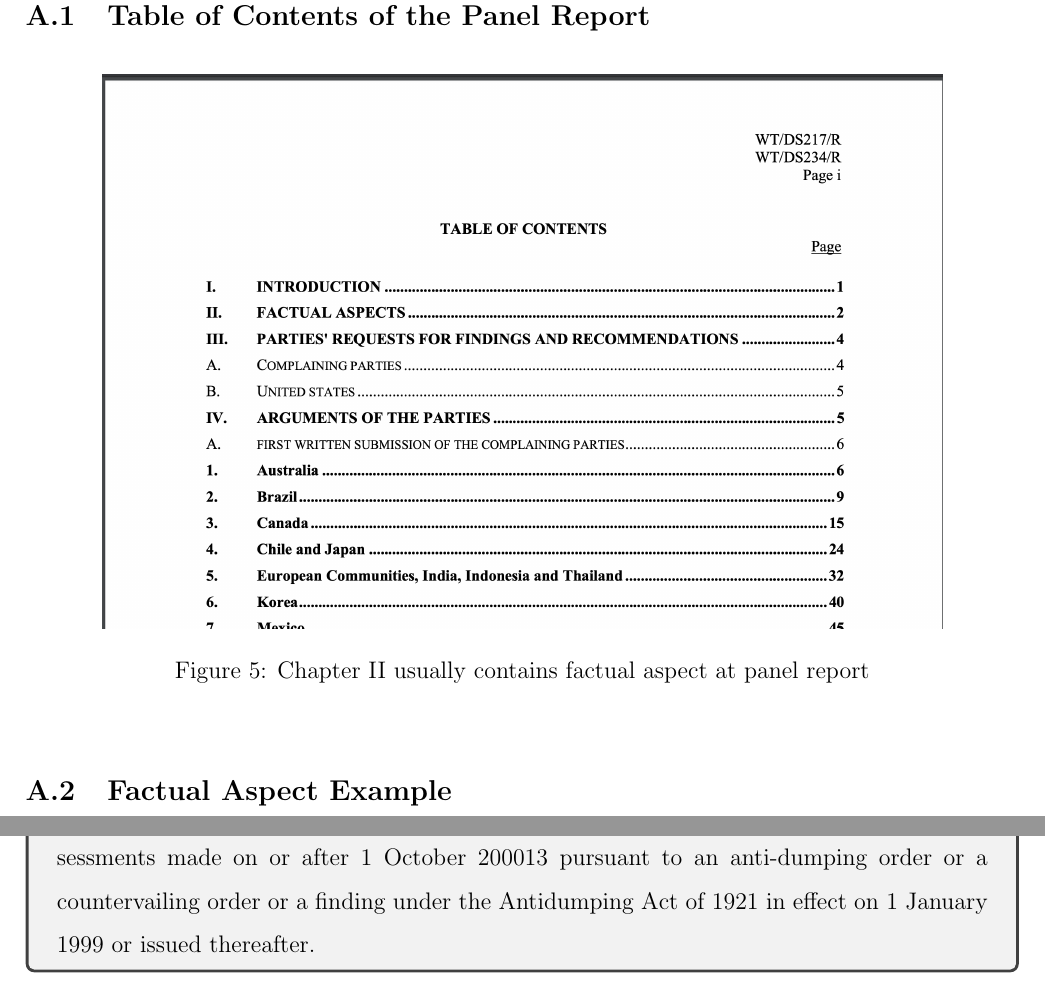
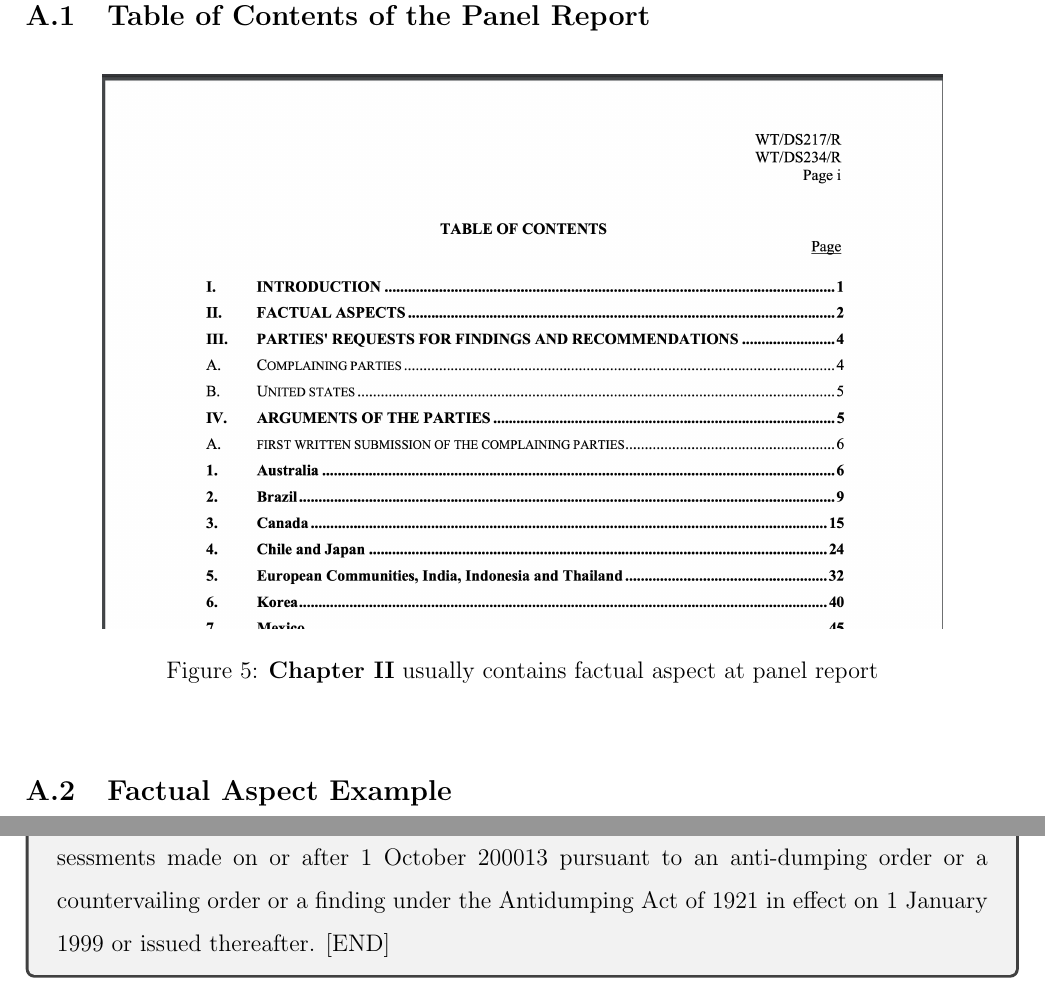
Before and after one commit to syyunn/citation-dwg-wto, a LaTeX paper (main.tex, which reads Data/examples/factual-aspect.tex, Data/examples/table-of-content-panel.tex): two parts of pages 8 and 10 of 11, joined at a grey line, cut so that both start at the same text. Compiled offline with pdfLaTeX.

```diff
--- a/Data/examples/factual-aspect.tex
+++ b/Data/examples/factual-aspect.tex
@@ -77,6 +77,6 @@
 
 \noindent 2.7 \quad The CDSOA applies with respect to all anti-dumping and countervailing duty assessments
 made on or after 1 October 200013 pursuant to an anti-dumping order or a countervailing order or a
-finding under the Antidumping Act of 1921 in effect on 1 January 1999 or issued thereafter.
+finding under the Antidumping Act of 1921 in effect on 1 January 1999 or issued thereafter. [END]
 
 \end{tcolorbox}
--- a/Data/examples/table-of-content-panel.tex
+++ b/Data/examples/table-of-content-panel.tex
@@ -1,7 +1,7 @@
 \begin{figure}[h]
     \centering
     \includegraphics[scale=0.3]{Data/pngs/panel_report_toc.png}
-    \caption{Chapter II usually contains factual aspect at panel report}
+    \caption{{\bf Chapter II} usually contains factual aspect at panel report}
     % : }It shows {\bf II. FACTUAL ASPECTS}
 \end{figure}
 
```
Also changed, not shown: Data/examples/factual-aspect.tex (2 more changed lines).
